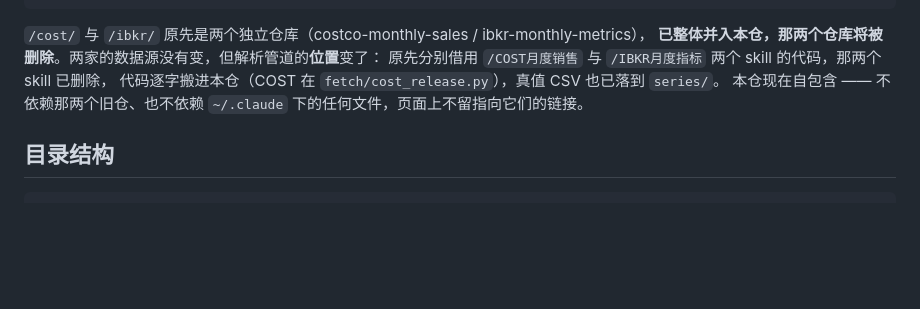
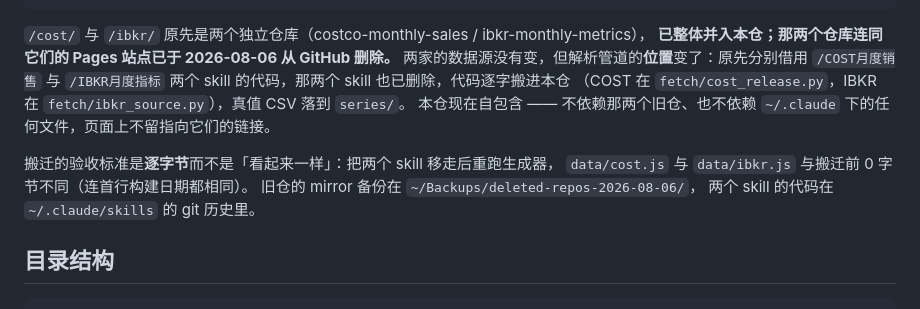
Before and after one commit to hzhan7/Monthly-OP-Dashboards, a Markdown page: README.md, the part around the change. Rendered like a GitHub page; blank space fills up the shorter version.

Commit message:
README：两个旧仓已删除（改成完成时），补上备份位置
Co-Authored-By: Claude Opus 5 <noreply@anthropic.com>

````diff
--- a/README.md
+++ b/README.md
@@ -16,10 +16,16 @@
 ```
 
 `/cost/` 与 `/ibkr/` 原先是两个独立仓库（costco-monthly-sales / ibkr-monthly-metrics），
-**已整体并入本仓，那两个仓库将被删除**。两家的数据源没有变，但解析管道的**位置**变了：
-原先分别借用 `/COST月度销售` 与 `/IBKR月度指标` 两个 skill 的代码，那两个 skill 已删除，
-代码逐字搬进本仓（COST 在 `fetch/cost_release.py`），真值 CSV 也已落到 `series/`。
+**已整体并入本仓；那两个仓库连同它们的 Pages 站点已于 2026-08-06 从 GitHub 删除。**
+两家的数据源没有变，但解析管道的**位置**变了：原先分别借用 `/COST月度销售` 与
+`/IBKR月度指标` 两个 skill 的代码，那两个 skill 也已删除，代码逐字搬进本仓
+（COST 在 `fetch/cost_release.py`，IBKR 在 `fetch/ibkr_source.py`），真值 CSV 落到 `series/`。
 本仓现在自包含 —— 不依赖那两个旧仓、也不依赖 `~/.claude` 下的任何文件，页面上不留指向它们的链接。
+
+搬迁的验收标准是**逐字节**而不是「看起来一样」：把两个 skill 移走后重跑生成器，
+`data/cost.js` 与 `data/ibkr.js` 与搬迁前 0 字节不同（连首行构建日期都相同）。
+旧仓的 mirror 备份在 `~/Backups/deleted-repos-2026-08-06/`，
+两个 skill 的代码在 `~/.claude/skills` 的 git 历史里。
 
 ## 目录结构
 
````
